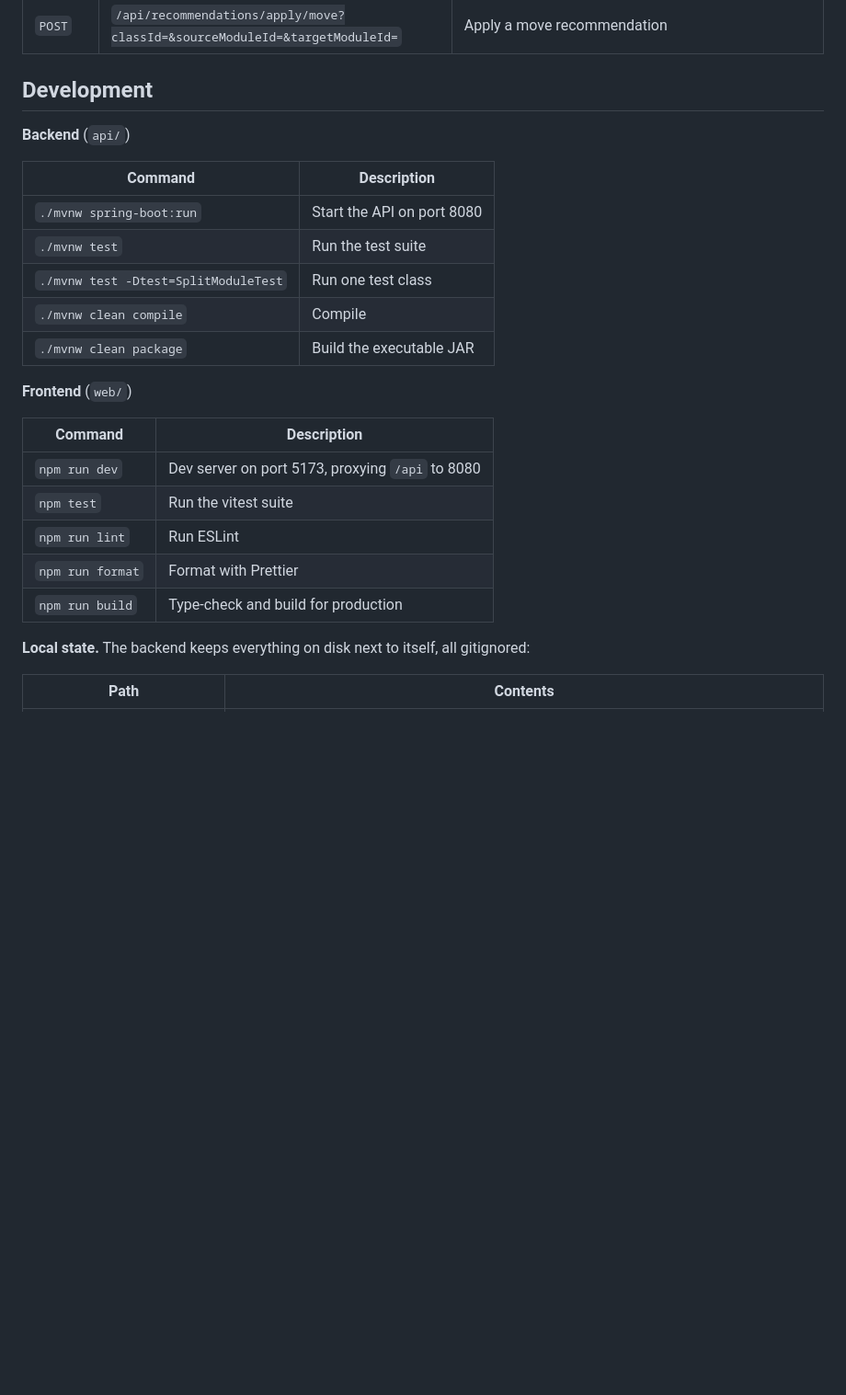
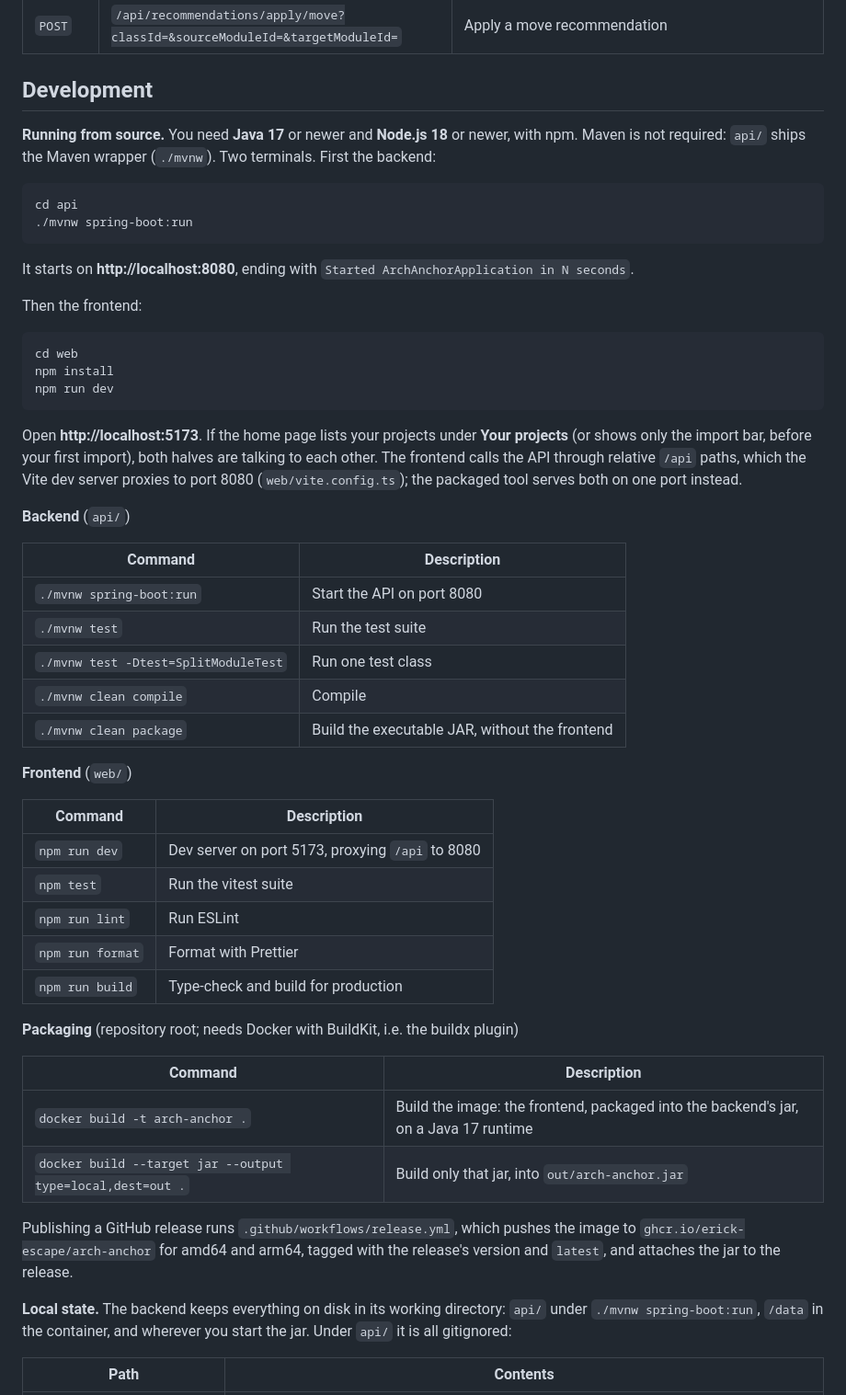
Before and after one commit to erick-escape/arch-anchor, a Markdown page: README.md, the part around one of its changes. Shown at 92% size. Drawn GitHub-style; blank space fills up the shorter version.

````diff
--- a/README.md
+++ b/README.md
@@ -204,6 +210,30 @@ Every number in a response has at most four decimal places, rounded half up.
 
 ## Development
 
+**Running from source.** You need **Java 17** or newer and **Node.js 18** or newer, with npm.
+Maven is not required: `api/` ships the Maven wrapper (`./mvnw`). Two terminals. First the
+backend:
+
+```bash
+cd api
+./mvnw spring-boot:run
+```
+
+It starts on **http://localhost:8080**, ending with `Started ArchAnchorApplication in N seconds`.
+
+Then the frontend:
+
+```bash
+cd web
+npm install
+npm run dev
+```
+
+Open **http://localhost:5173**. If the home page lists your projects under **Your projects**
+(or shows only the import bar, before your first import), both halves are talking to each
+other. The frontend calls the API through relative `/api` paths, which the Vite dev server
+proxies to port 8080 (`web/vite.config.ts`); the packaged tool serves both on one port instead.
+
 **Backend** (`api/`)
 
 | Command | Description |
@@ -212,7 +242,7 @@ Every number in a response has at most four decimal places, rounded half up.
 | `./mvnw test` | Run the test suite |
 | `./mvnw test -Dtest=SplitModuleTest` | Run one test class |
 | `./mvnw clean compile` | Compile |
-| `./mvnw clean package` | Build the executable JAR |
+| `./mvnw clean package` | Build the executable JAR, without the frontend |
 
 **Frontend** (`web/`)
 
@@ -224,7 +254,20 @@ Every number in a response has at most four decimal places, rounded half up.
 | `npm run format` | Format with Prettier |
 | `npm run build` | Type-check and build for production |
 
-**Local state.** The backend keeps everything on disk next to itself, all gitignored:
+**Packaging** (repository root; needs Docker with BuildKit, i.e. the buildx plugin)
+
+| Command | Description |
+|---|---|
+| `docker build -t arch-anchor .` | Build the image: the frontend, packaged into the backend's jar, on a Java 17 runtime |
+| `docker build --target jar --output type=local,dest=out .` | Build only that jar, into `out/arch-anchor.jar` |
+
+Publishing a GitHub release runs `.github/workflows/release.yml`, which pushes the image to
+`ghcr.io/erick-escape/arch-anchor` for amd64 and arm64, tagged with the release's version and
+`latest`, and attaches the jar to the release.
+
+**Local state.** The backend keeps everything on disk in its working directory: `api/` under
+`./mvnw spring-boot:run`, `/data` in the container, and wherever you start the jar. Under `api/`
+it is all gitignored:
 
 | Path | Contents |
 |---|---|
````
Also changed, not shown: other parts of README.md (+29 -23 lines), CLAUDE.md (+3 -1 lines), examples/bookstore/README.md (+1 -1 lines).
